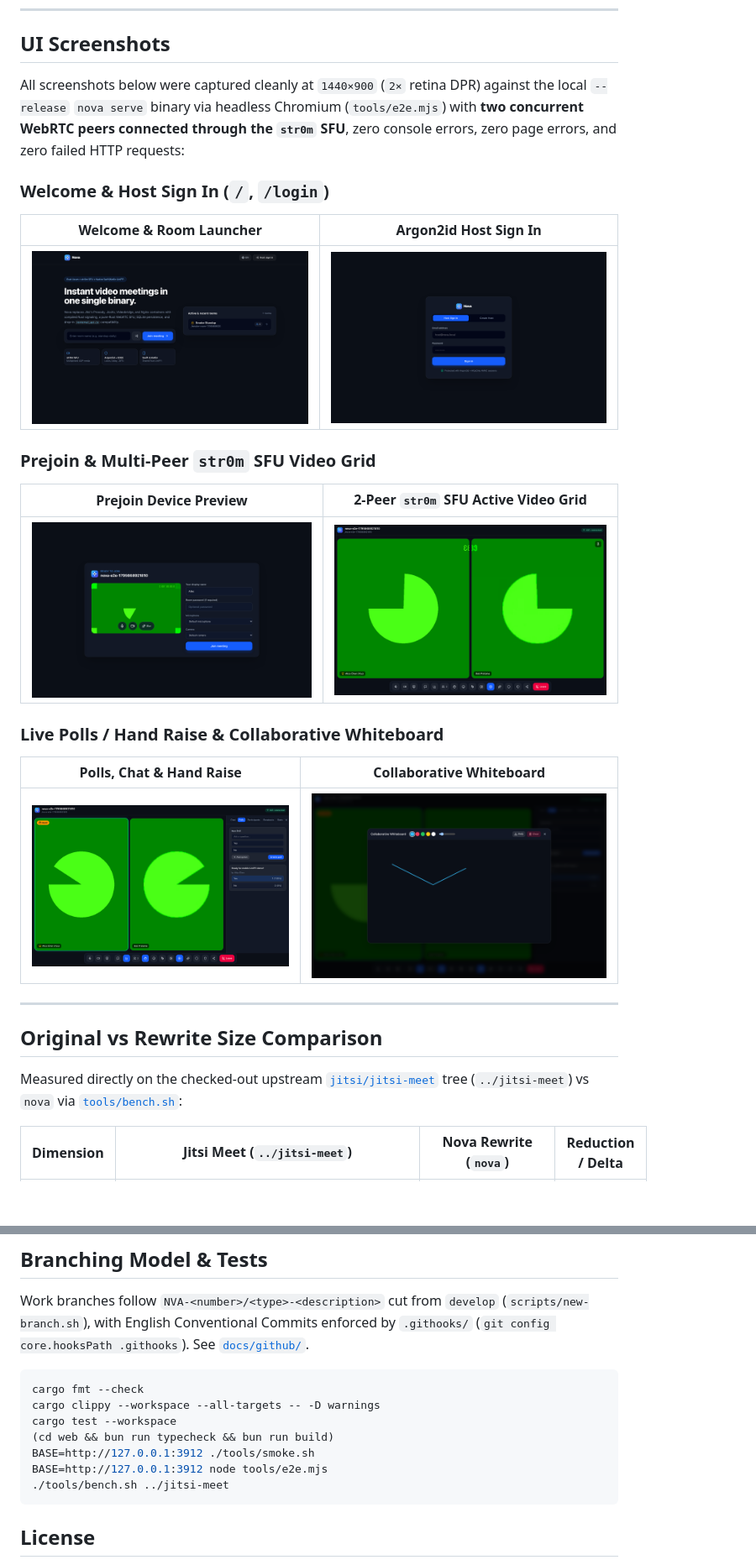
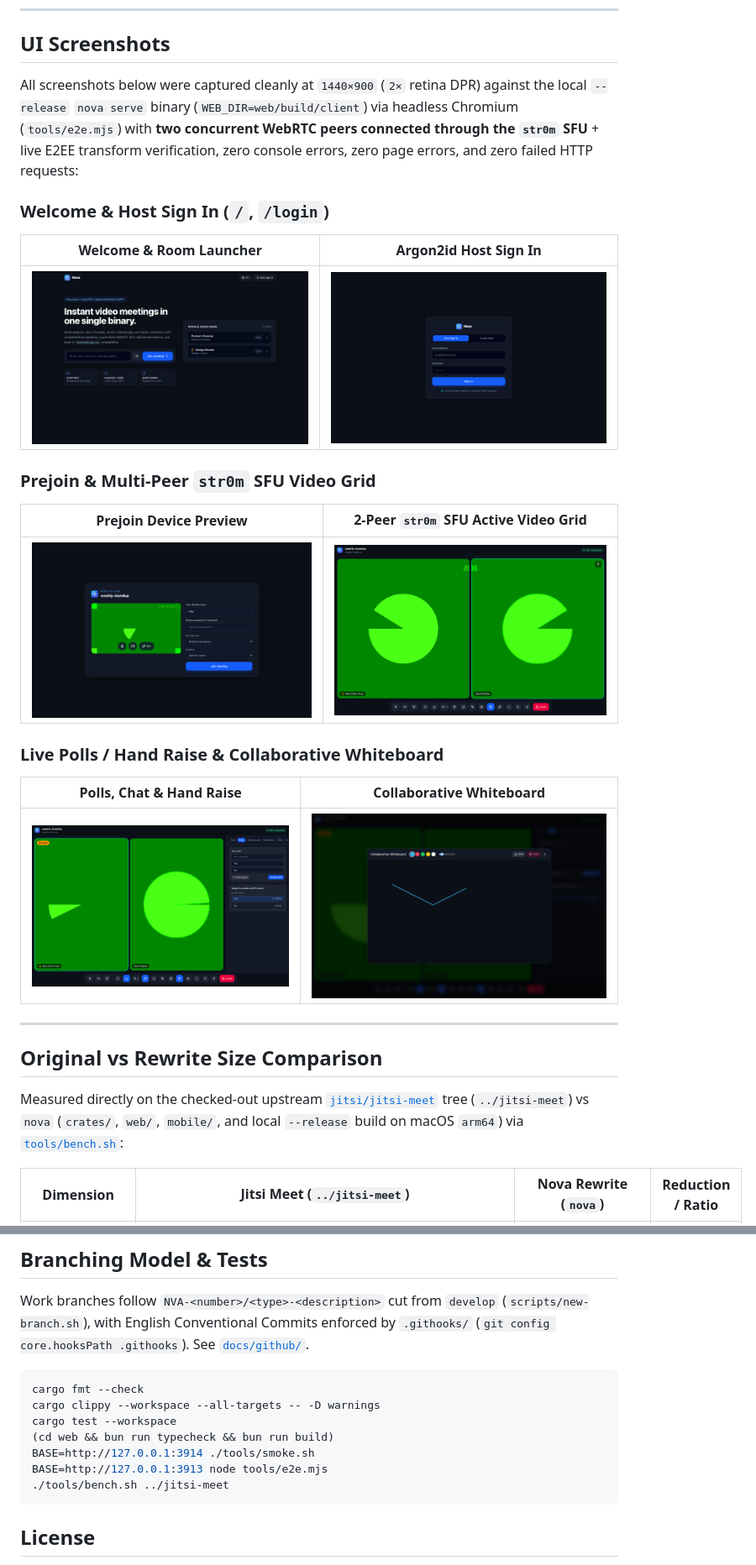
Before and after one commit to aphelion31/nova, a Markdown page: README.md, 2 parts joined by grey strips. Shown at 84% size. GitHub-like rendering; pictures changed too: docs/screenshots/home.png, docs/screenshots/meeting-chat-polls.png, docs/screenshots/meeting-grid.png; blank space fills up the shorter version.

Commit message:
fix(nova): harden e2ee, reducer, mobile parity, and readme metrics

````diff
--- a/README.md
+++ b/README.md
@@ -38,7 +38,7 @@ Rather than bundling React Native (`0.85` + Hermes + Metro) or Flutter (Dart VM
 
 ## UI Screenshots
 
-All screenshots below were captured cleanly at `1440×900` (`2×` retina DPR) against the local `--release` `nova serve` binary via headless Chromium (`tools/e2e.mjs`) with **two concurrent WebRTC peers connected through the `str0m` SFU**, zero console errors, zero page errors, and zero failed HTTP requests:
+All screenshots below were captured cleanly at `1440×900` (`2×` retina DPR) against the local `--release` `nova serve` binary (`WEB_DIR=web/build/client`) via headless Chromium (`tools/e2e.mjs`) with **two concurrent WebRTC peers connected through the `str0m` SFU** + live E2EE transform verification, zero console errors, zero page errors, and zero failed HTTP requests:
 
 ### Welcome & Host Sign In (`/`, `/login`)
 
@@ -62,7 +62,7 @@ All screenshots below were captured cleanly at `1440×900` (`2×` retina DPR) ag
 
 ## Original vs Rewrite Size Comparison
 
-Measured directly on the checked-out upstream [`jitsi/jitsi-meet`](https://github.com/jitsi/jitsi-meet) tree (`../jitsi-meet`) vs `nova` via [`tools/bench.sh`](tools/bench.sh):
+Measured directly on the checked-out upstream [`jitsi/jitsi-meet`](https://github.com/jitsi/jitsi-meet) tree (`../jitsi-meet`) vs `nova` (`crates/`, `web/`, `mobile/`, and local `--release` build on macOS `arm64`) via [`tools/bench.sh`](tools/bench.sh):
 
-| Dimension | Jitsi Meet (`../jitsi-meet`) | Nova Rewrite (`nova`) | Reduction / Delta |
+| Dimension | Jitsi Meet (`../jitsi-meet`) | Nova Rewrite (`nova`) | Reduction / Ratio |
 | --- | --- | --- | --- |
@@ -166,8 +181,8 @@ cargo fmt --check
 cargo clippy --workspace --all-targets -- -D warnings
 cargo test --workspace
 (cd web && bun run typecheck && bun run build)
-BASE=http://127.0.0.1:3912 ./tools/smoke.sh
-BASE=http://127.0.0.1:3912 node tools/e2e.mjs
+BASE=http://127.0.0.1:3914 ./tools/smoke.sh
+BASE=http://127.0.0.1:3913 node tools/e2e.mjs
 ./tools/bench.sh ../jitsi-meet
 ```
 
````
Also changed, not shown: other parts of README.md (+30 -15 lines), docs/REA-AUDIT.md (+9 -7 lines), 13 other files.
